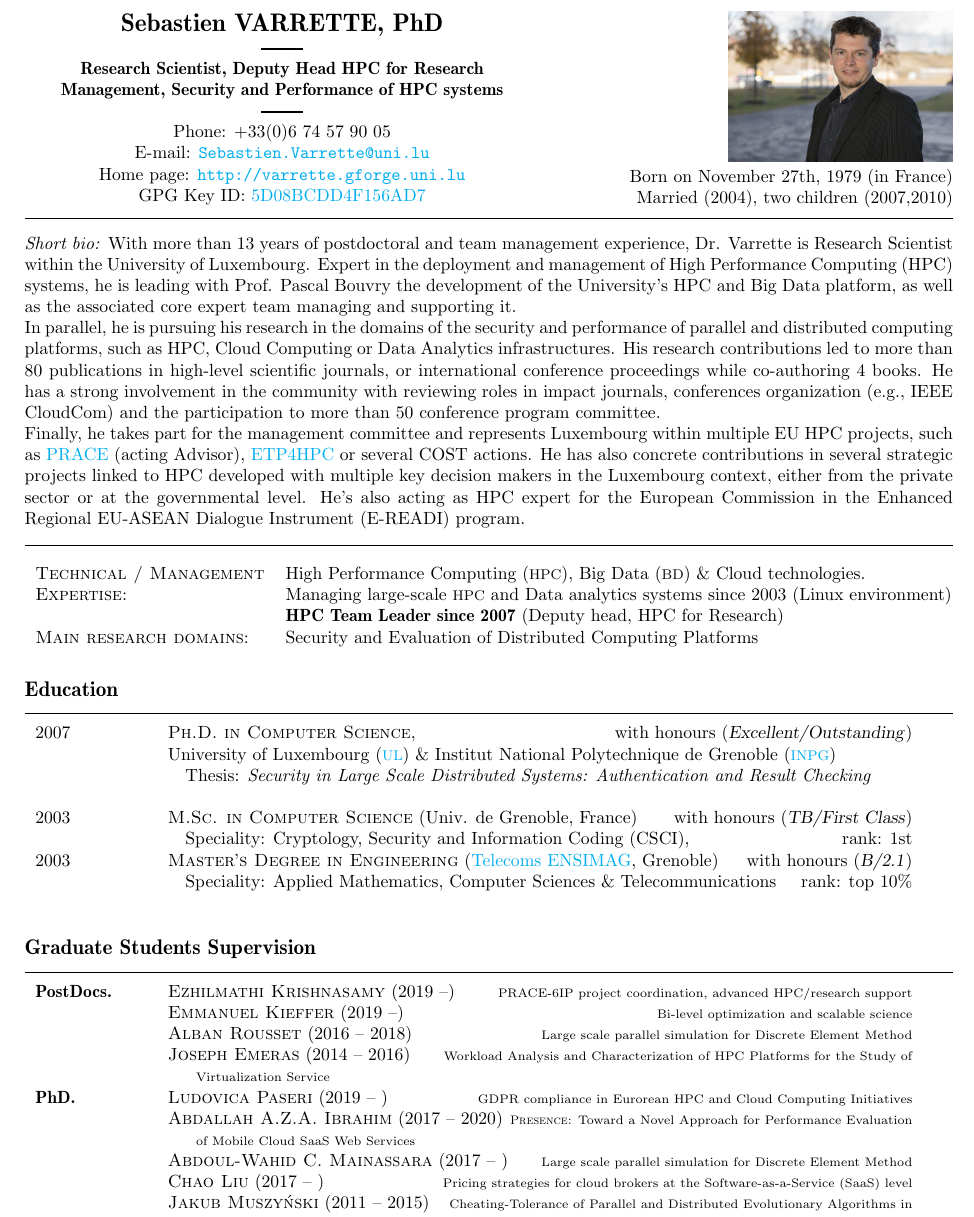
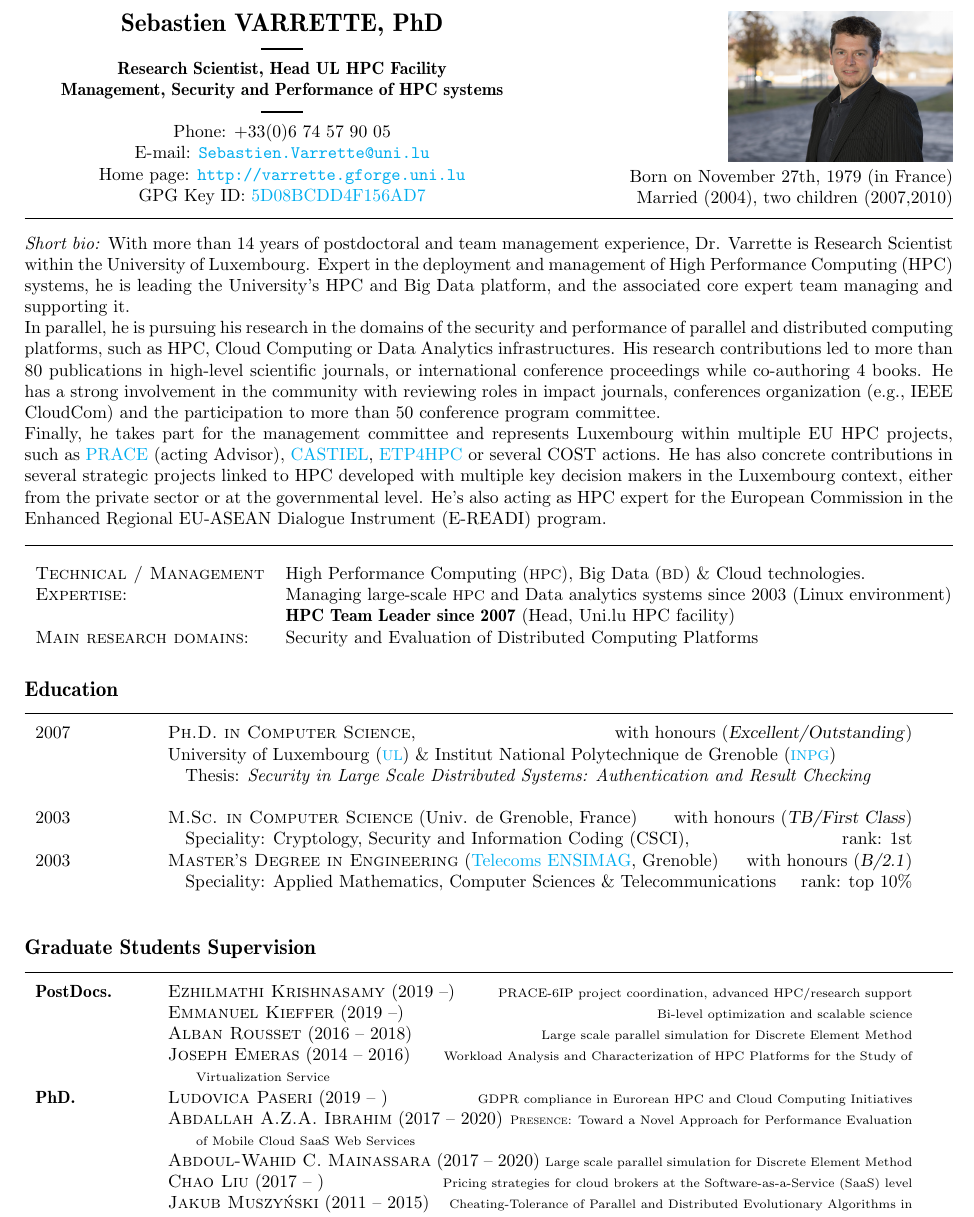
Before and after one commit to Falkor/cv, a LaTeX CV (cv-varrette-en.tex, which reads _supervision.tex): part of page 1 of 2, cut so that both start at the same text. Compiled offline with pdfLaTeX; a LaTeX package or settings file that is missing is left out.

Commit message:
Update Feb 2021
Signed-off-by: Sebastien Varrette <Sebastien.Varrette@uni.lu>

```diff
--- a/_supervision.tex
+++ b/_supervision.tex
@@ -29,7 +29,7 @@
   & \supervision{Abdallah A.Z.A. Ibrahim}{2017 -- 2020}{\textsc{Presence}: Toward a Novel Approach
     for Performance Evaluation of Mobile Cloud SaaS Web Services}
   \\
-  & \supervision{Abdoul-Wahid C. Mainassara}{2017 -- }{Large scale parallel
+  & \supervision{Abdoul-Wahid C. Mainassara}{2017 -- 2020}{Large scale parallel
     simulation for Discrete Element Method}
   \\
   & \supervision{Chao Liu}{2017 -- }{Pricing strategies for cloud brokers at the Software-as-a-Service (SaaS) level}
@@ -42,7 +42,7 @@
   \ifSmallOrShort{
     \emph{In addition:} & 22 master and 5 bachelor students supervision for
     their last year project and training.\\
-    & Team leader (deputy head), Core management team of the Uni.lu HPC facility (Total: 8 FTEs).
+    & Team leader (deputy head), Core management team of the Uni.lu HPC facility.
   }
   \iffullcv{
     \\
--- a/cv-varrette-en.tex
+++ b/cv-varrette-en.tex
@@ -28,7 +28,7 @@
   \begin{adresse}
     {\Large\textbf{Sebastien VARRETTE, PhD}}\\
     \ligne\\
-    \textbf{Research Scientist, Deputy Head HPC for Research}\\
+    \textbf{Research Scientist, Head UL HPC Facility}\\
     \textbf{Management, Security and Performance of HPC systems}\\
     %\textbf{15 years of experience in Linux HPC systems}\\
     \ligne\\
@@ -50,17 +50,12 @@
 \noindent\rule{\textwidth}{0.4pt}
 
 \emph{Short bio:}
-With more than 13 years of postdoctoral and team management experience, Dr. Varrette is Research Scientist within the University of Luxembourg.
-Expert in the deployment and management of High Performance Computing (HPC) systems, he is leading with Prof. Pascal Bouvry the development of the University’s HPC and Big Data platform, as well as the associated core expert team managing and supporting it.\\
+With more than 14 years of postdoctoral and team management experience, Dr. Varrette is Research Scientist within the University of Luxembourg.
+Expert in the deployment and management of High Performance Computing (HPC) systems, he is leading the University’s HPC and Big Data platform, and  the associated core expert team managing and supporting it.\\
 In parallel, he is pursuing his research in the domains of the security and performance of parallel and distributed computing platforms, such as HPC, Cloud Computing or Data Analytics infrastructures.
 His research contributions led to more than 80 publications in high-level scientific journals, or international conference proceedings while co-authoring 4 books. He has a strong involvement in the community with reviewing roles in impact journals, conferences organization (e.g., IEEE CloudCom) and the participation to more than 50 conference program committee.\\
-Finally, he takes part for the management committee and represents Luxembourg within multiple EU HPC projects, such as \href{http://www.prace-ri.eu/}{PRACE} (acting Advisor), \href{http://www.etp4hpc.eu/}{ETP4HPC} or several COST actions. He has also concrete contributions in several strategic projects linked to HPC developed with multiple key decision makers in the Luxembourg context, either from the private sector or at the governmental level. He's also acting as HPC expert for the European Commission in the Enhanced Regional EU-ASEAN Dialogue Instrument (E-READI) program.
+Finally, he takes part for the management committee and represents Luxembourg within multiple EU HPC projects, such as \href{http://www.prace-ri.eu/}{PRACE} (acting Advisor), \href{https://www.castiel-project.eu/}{CASTIEL}, \href{http://www.etp4hpc.eu/}{ETP4HPC} or several COST actions. He has also concrete contributions in several strategic projects linked to HPC developed with multiple key decision makers in the Luxembourg context, either from the private sector or at the governmental level. He's also acting as HPC expert for the European Commission in the Enhanced Regional EU-ASEAN Dialogue Instrument (E-READI) program.
 
-
-
-
-% He takes part for the management committee and represents Luxembourg within
-% multiple EU projects, such as PRACE (acting Advisor), ETP4HPC
 
 %\iffullcv{
 \noindent\rule{\textwidth}{0.4pt}
@@ -72,7 +67,7 @@ Finally, he takes part for the management committee and represents Luxembourg wi
   \textsc{Expertise:}& Managing large-scale \ac{HPC} and Data analytics systems since 2003
                        (Linux environment)
   \\
-                                  & \textbf{HPC Team Leader since 2007} (Deputy head, HPC for Research)
+                                  & \textbf{HPC Team Leader since 2007} (Head, Uni.lu HPC facility)
                                   % \offset \offset \underline{\textit{Keywords:}} HPC, Debian, Xen, Puppet,
                                   % OpenLDAP, git\\
   \\
```
Also changed, not shown: _professional_dev.tex (+3 -2 lines), biblio-varrette.bib (+12 -0 lines), cv-varrette-en.tex (2 more changed lines).
